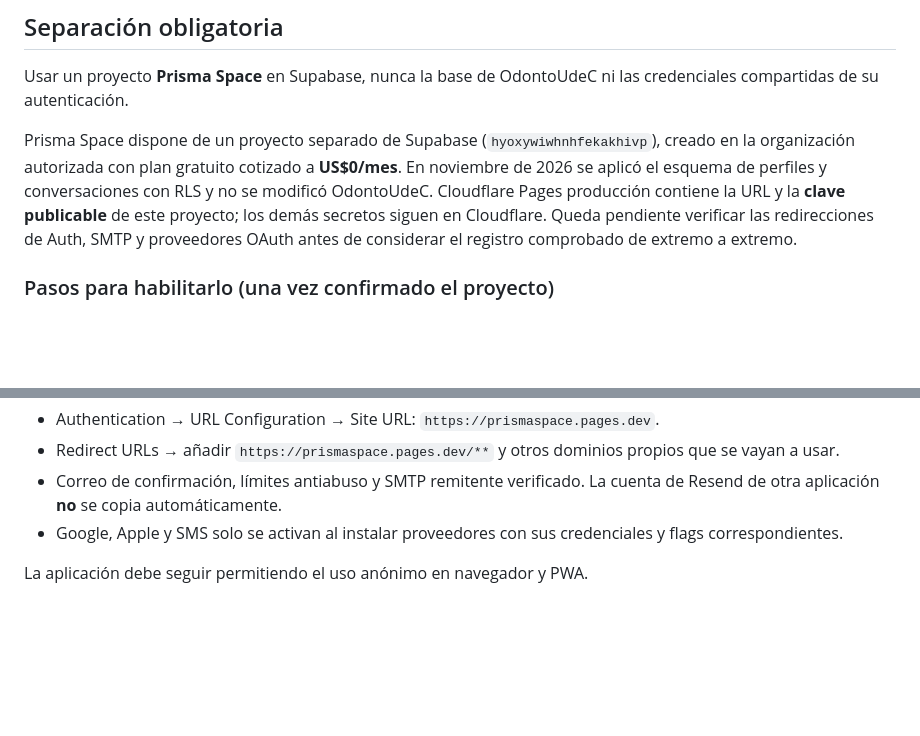
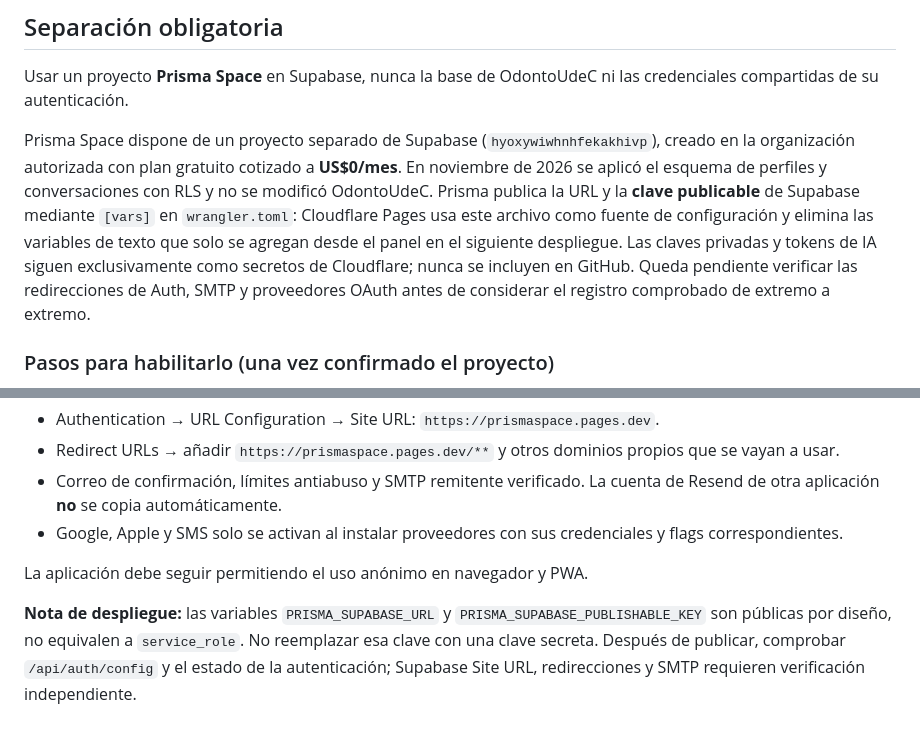
Before and after one commit to AndresYepez23/Andres-repositorio, a Markdown page: prisma/PRISMA_AUTH_SETUP.md, 2 parts joined by grey strips. Drawn GitHub-style; blank space fills up the shorter version.

Commit message:
Documentar Wrangler como origen de configuración y preservar tokens privados

```diff
--- a/prisma/PRISMA_AUTH_SETUP.md
+++ b/prisma/PRISMA_AUTH_SETUP.md
@@ -7,7 +7,7 @@
 ## Separación obligatoria
 Usar un proyecto **Prisma Space** en Supabase, nunca la base de OdontoUdeC ni las credenciales compartidas de su autenticación.
 
-Prisma Space dispone de un proyecto separado de Supabase (`hyoxywiwhnhfekakhivp`), creado en la organización autorizada con plan gratuito cotizado a **US$0/mes**. En noviembre de 2026 se aplicó el esquema de perfiles y conversaciones con RLS y no se modificó OdontoUdeC. Cloudflare Pages producción contiene la URL y la **clave publicable** de este proyecto; los demás secretos siguen en Cloudflare. Queda pendiente verificar las redirecciones de Auth, SMTP y proveedores OAuth antes de considerar el registro comprobado de extremo a extremo.
+Prisma Space dispone de un proyecto separado de Supabase (`hyoxywiwhnhfekakhivp`), creado en la organización autorizada con plan gratuito cotizado a **US$0/mes**. En noviembre de 2026 se aplicó el esquema de perfiles y conversaciones con RLS y no se modificó OdontoUdeC. Prisma publica la URL y la **clave publicable** de Supabase mediante `[vars]` en `wrangler.toml`: Cloudflare Pages usa este archivo como fuente de configuración y elimina las variables de texto que solo se agregan desde el panel en el siguiente despliegue. Las claves privadas y tokens de IA siguen exclusivamente como secretos de Cloudflare; nunca se incluyen en GitHub. Queda pendiente verificar las redirecciones de Auth, SMTP y proveedores OAuth antes de considerar el registro comprobado de extremo a extremo.
 
 ### Pasos para habilitarlo (una vez confirmado el proyecto)
 1. Crear Prisma Space en la organización autorizada de Supabase. Registrar URL y publishable key (NO service_role).
@@ -45,3 +45,5 @@ Antes de invitar usuarios, confirmar en Supabase:
 - Google, Apple y SMS solo se activan al instalar proveedores con sus credenciales y flags correspondientes.
 
 La aplicación debe seguir permitiendo el uso anónimo en navegador y PWA.
+
+**Nota de despliegue:** las variables `PRISMA_SUPABASE_URL` y `PRISMA_SUPABASE_PUBLISHABLE_KEY` son públicas por diseño, no equivalen a `service_role`. No reemplazar esa clave con una clave secreta. Después de publicar, comprobar `/api/auth/config` y el estado de la autenticación; Supabase Site URL, redirecciones y SMTP requieren verificación independiente.
```
